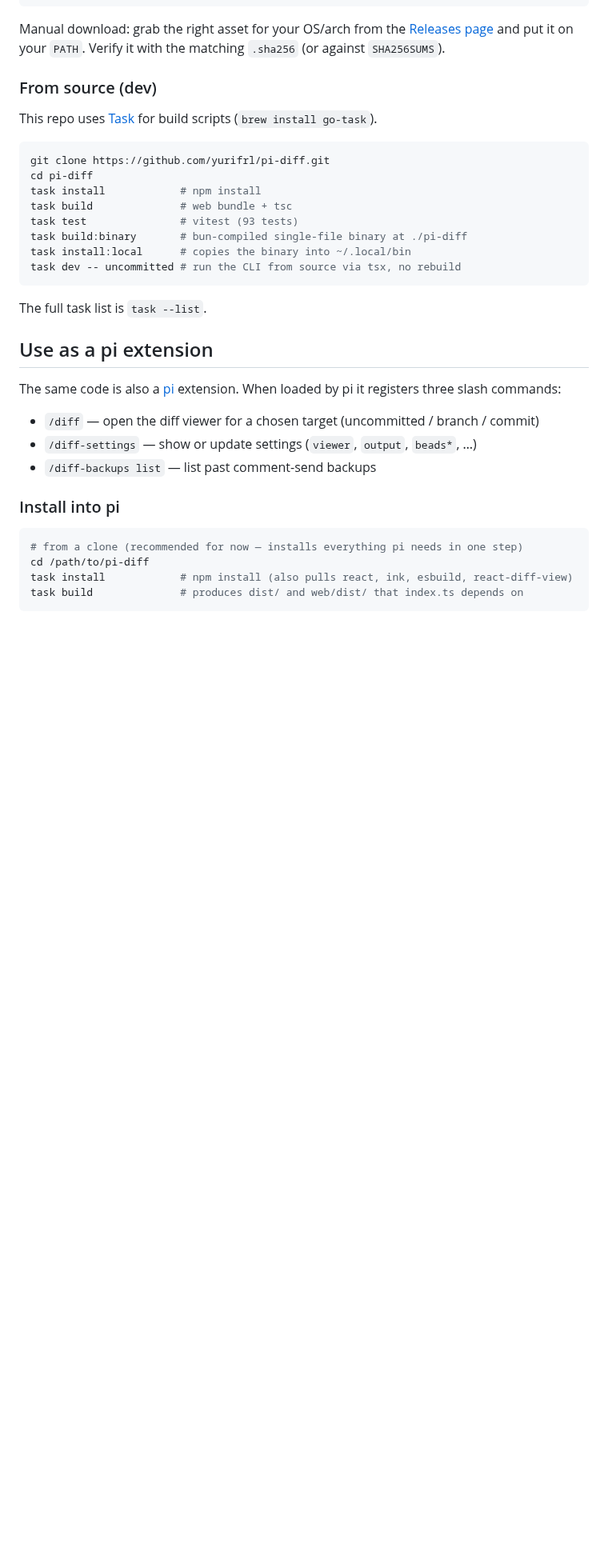
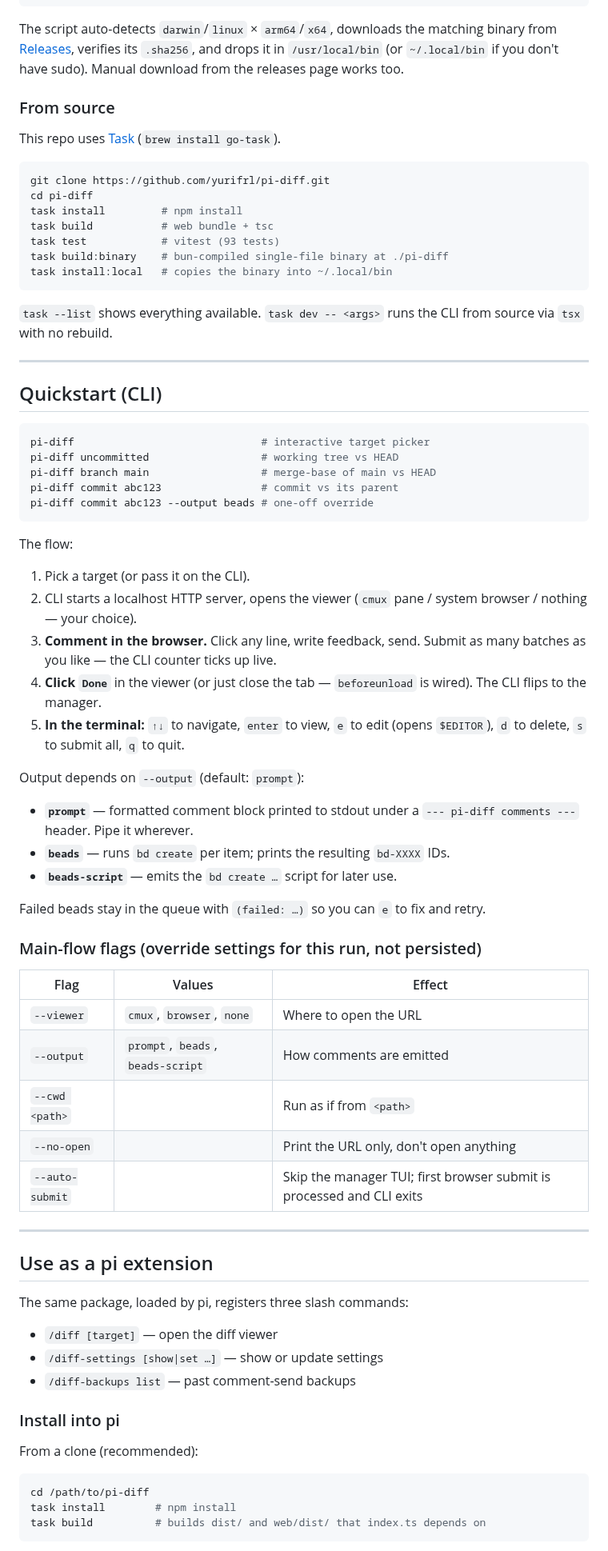
Before and after one commit to yurifrl/pi-diff, a Markdown page: README.md, the part around one of its changes. Shown at 80% size. GitHub-like rendering; blank space fills up the shorter version.

````diff
--- a/README.md
+++ b/README.md
@@ -12,39 +35,79 @@ curl -fsSL https://raw.githubusercontent.com/yurifrl/pi-diff/main/install.sh | b
 curl -fsSL https://raw.githubusercontent.com/yurifrl/pi-diff/main/install.sh | bash -s -- --version v0.1.0
 ```
 
-Manual download: grab the right asset for your OS/arch from the [Releases page](https://github.com/yurifrl/pi-diff/releases) and put it on your `PATH`. Verify it with the matching `.sha256` (or against `SHA256SUMS`).
+The script auto-detects `darwin`/`linux` × `arm64`/`x64`, downloads the matching binary from [Releases](https://github.com/yurifrl/pi-diff/releases), verifies its `.sha256`, and drops it in `/usr/local/bin` (or `~/.local/bin` if you don't have sudo). Manual download from the releases page works too.
 
-### From source (dev)
+### From source
 
-This repo uses [Task](https://taskfile.dev) for build scripts (`brew install go-task`).
+This repo uses [Task](https://taskfile.dev) (`brew install go-task`).
 
 ```bash
 git clone https://github.com/yurifrl/pi-diff.git
 cd pi-diff
-task install            # npm install
-task build              # web bundle + tsc
-task test               # vitest (93 tests)
-task build:binary       # bun-compiled single-file binary at ./pi-diff
-task install:local      # copies the binary into ~/.local/bin
-task dev -- uncommitted # run the CLI from source via tsx, no rebuild
+task install         # npm install
+task build           # web bundle + tsc
+task test            # vitest (93 tests)
+task build:binary    # bun-compiled single-file binary at ./pi-diff
+task install:local   # copies the binary into ~/.local/bin
 ```
 
-The full task list is `task --list`.
+`task --list` shows everything available. `task dev -- <args>` runs the CLI from source via `tsx` with no rebuild.
+
+---
+
+## Quickstart (CLI)
+
+```bash
+pi-diff                              # interactive target picker
+pi-diff uncommitted                  # working tree vs HEAD
+pi-diff branch main                  # merge-base of main vs HEAD
+pi-diff commit abc123                # commit vs its parent
+pi-diff commit abc123 --output beads # one-off override
+```
+
+The flow:
+
+1. Pick a target (or pass it on the CLI).
+2. CLI starts a localhost HTTP server, opens the viewer (`cmux` pane / system browser / nothing — your choice).
+3. **Comment in the browser.** Click any line, write feedback, send. Submit as many batches as you like — the CLI counter ticks up live.
+4. **Click `Done`** in the viewer (or just close the tab — `beforeunload` is wired). The CLI flips to the manager.
+5. **In the terminal:** `↑↓` to navigate, `enter` to view, `e` to edit (opens `$EDITOR`), `d` to delete, `s` to submit all, `q` to quit.
+
+Output depends on `--output` (default: `prompt`):
+
+- **`prompt`** — formatted comment block printed to stdout under a `--- pi-diff comments ---` header. Pipe it wherever.
+- **`beads`** — runs `bd create` per item; prints the resulting `bd-XXXX` IDs.
+- **`beads-script`** — emits the `bd create …` script for later use.
+
+Failed beads stay in the queue with `(failed: …)` so you can `e` to fix and retry.
+
+### Main-flow flags (override settings for this run, not persisted)
+
+| Flag | Values | Effect |
+|------|--------|--------|
+| `--viewer` | `cmux`, `browser`, `none` | Where to open the URL |
+| `--output` | `prompt`, `beads`, `beads-script` | How comments are emitted |
+| `--cwd <path>` | | Run as if from `<path>` |
+| `--no-open` | | Print the URL only, don't open anything |
+| `--auto-submit` | | Skip the manager TUI; first browser submit is processed and CLI exits |
+
+---
 
 ## Use as a pi extension
 
-The same code is also a [pi](https://github.com/earendil-works/pi-coding-agent) extension. When loaded by pi it registers three slash commands:
+The same package, loaded by pi, registers three slash commands:
 
-- `/diff` — open the diff viewer for a chosen target (uncommitted / branch / commit)
-- `/diff-settings` — show or update settings (`viewer`, `output`, `beads*`, …)
-- `/diff-backups list` — list past comment-send backups
+- `/diff [target]` — open the diff viewer
+- `/diff-settings [show|set …]` — show or update settings
+- `/diff-backups list` — past comment-send backups
 
 ### Install into pi
 
+From a clone (recommended):
+
 ```bash
-# from a clone (recommended for now — installs everything pi needs in one step)
 cd /path/to/pi-diff
-task install            # npm install (also pulls react, ink, esbuild, react-diff-view)
-task build              # produces dist/ and web/dist/ that index.ts depends on
+task install        # npm install
+task build          # builds dist/ and web/dist/ that index.ts depends on
 ```
 
````
Also changed, not shown: other parts of README.md (+106 -114 lines), docs/img/diff-viewer.png (added), docs/img/phase-a-waiting.png (added), docs/img/phase-b-manager.png (added).
